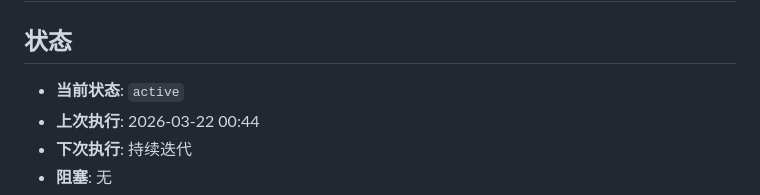
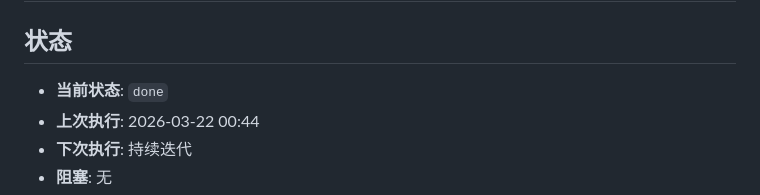
Before and after one commit to kongshan001/teach_math, a Markdown page: workflow/roles/planner.md, the part around the change. GitHub-like rendering.

```diff
--- a/workflow/roles/planner.md
+++ b/workflow/roles/planner.md
@@ -2,7 +2,7 @@
 
 ## 状态
 
-- **当前状态**: `active`
+- **当前状态**: `done`
 - **上次执行**: 2026-03-22 00:44
 - **下次执行**: 持续迭代
 - **阻塞**: 无
```
Also changed, not shown: workflow/STATUS.md (+12 -0 lines).
